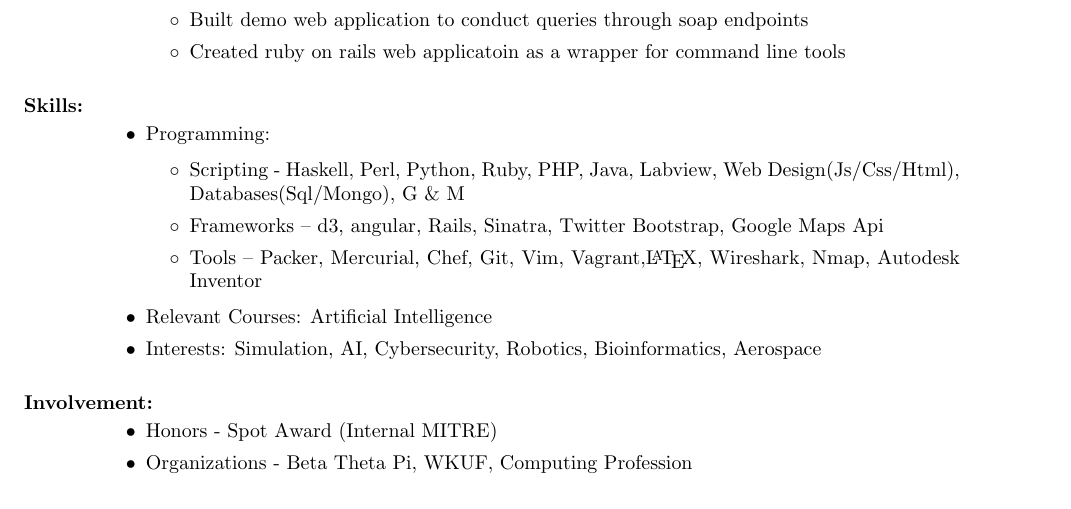
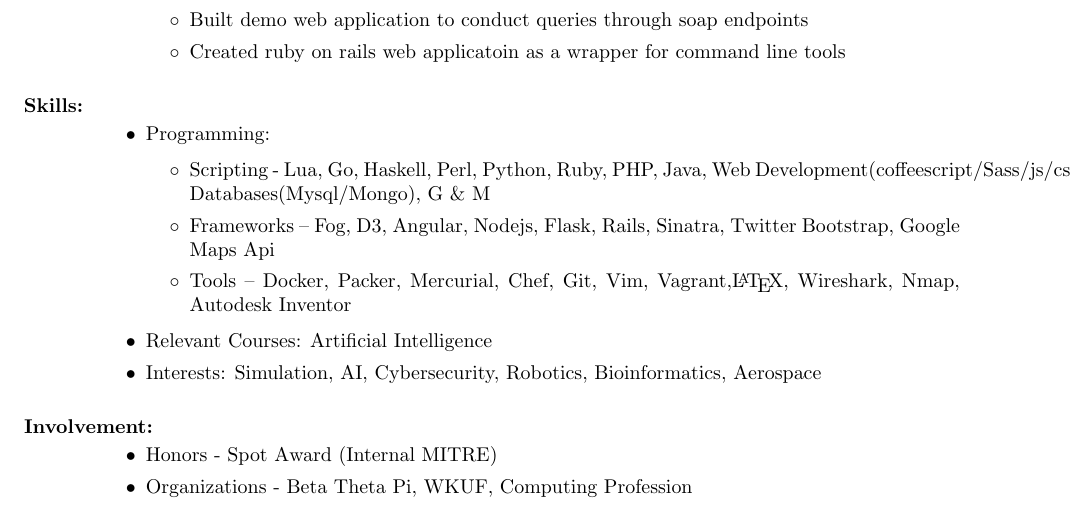
Before and after one commit to avecchio/resume, a LaTeX CV (resume.tex): part of page 1 of 2, cut so that both start at the same text. Compiled offline with pdfLaTeX.

Commit message:
Update resume.tex

```diff
--- a/resume.tex
+++ b/resume.tex
@@ -44,9 +44,9 @@
 \begin{itemize}
 \item Programming:
 \begin{itemize}[label=$\circ$]
-\item Scripting - Haskell, Perl, Python, Ruby, PHP, Java, Labview, Web Design(Js/Css/Html), Databases(Sql/Mongo), G \& M
-\item Frameworks – d3, angular, Rails, Sinatra, Twitter Bootstrap, Google Maps Api
-\item Tools – Packer, Mercurial, Chef, Git, Vim, Vagrant,\LaTeX, Wireshark, Nmap, Autodesk Inventor
+\item Scripting - Lua, Go, Haskell, Perl, Python, Ruby, PHP, Java, Web Development(coffeescript/Sass/js/css), Databases(Mysql/Mongo), G \& M
+\item Frameworks – Fog, D3, Angular, Nodejs, Flask, Rails, Sinatra, Twitter Bootstrap, Google Maps Api
+\item Tools – Docker, Packer, Mercurial, Chef, Git, Vim, Vagrant,\LaTeX, Wireshark, Nmap, Autodesk Inventor
 \end{itemize}
 \item Relevant Courses: Artificial Intelligence
 \item Interests: Simulation, AI, Cybersecurity, Robotics, Bioinformatics, Aerospace
```
